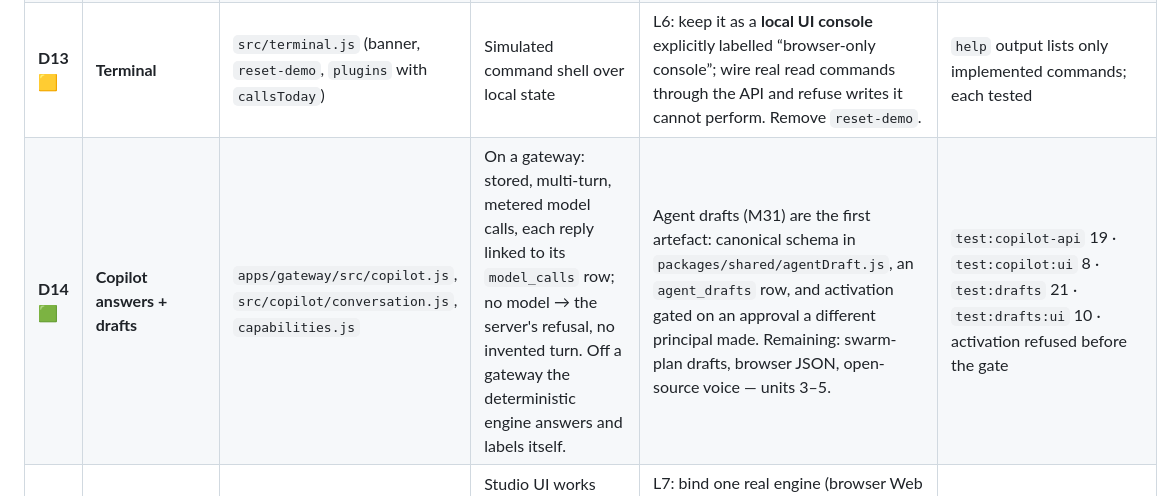
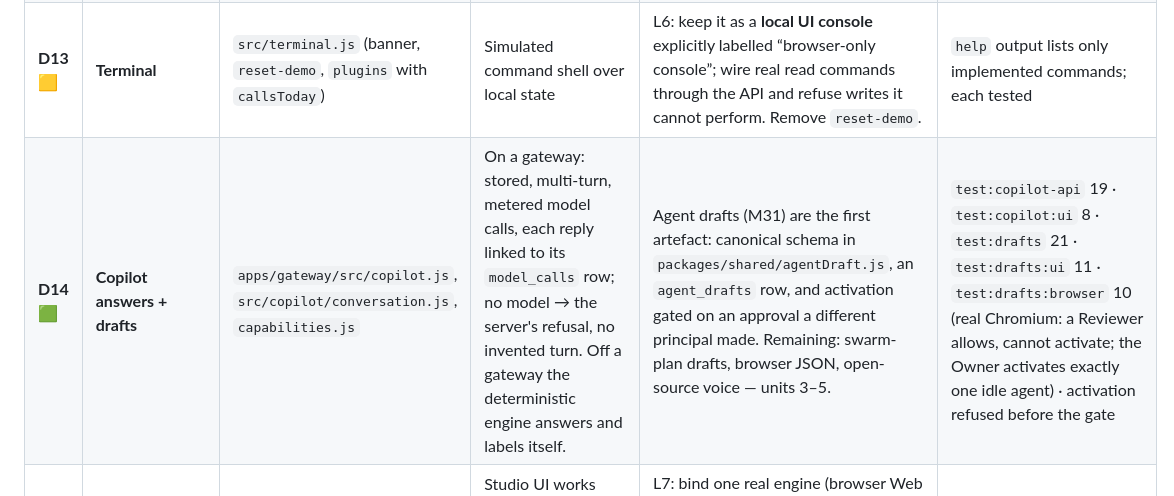
Before and after one commit to shawnthedon/MMM, a Markdown page: docs/PRODUCTION_ROADMAP.md, the part around the change. Drawn GitHub-style.

Commit message:
M31 docs: the browser suite and the reload check in the roadmap evidence
Co-authored-by: arena-agent <297053741+arena-agent@users.noreply.github.com>

```diff
--- a/docs/PRODUCTION_ROADMAP.md
+++ b/docs/PRODUCTION_ROADMAP.md
@@ -151,7 +151,7 @@ Read this before touching any code. It is the actual backlog of dishonesty.
 | **D11** 🟨 | **Export report** | `src/views2.js` `on('export-report')` | Toasts “exported → artifacts/reports/…”, then unshifts a **hardcoded CSV string** into local state | L6: generate CSV server-side from the same aggregate query, return a real file; or remove the button. | downloaded CSV matches live query for a known fixture |
 | **D12** 🟧 | **Artifacts / Files** | `src/views2.js` `views.artifacts`; `GET/POST /files` planned | File list is local demo data; nothing is stored | L6: `files` table exists — expose `GET/POST /api/v1/files` with content-type validation, size cap, and owner scoping. | upload → row → download → byte-identical |
 | **D13** 🟨 | **Terminal** | `src/terminal.js` (banner, `reset-demo`, `plugins` with `callsToday`) | Simulated command shell over local state | L6: keep it as a **local UI console** explicitly labelled “browser-only console”; wire real read commands through the API and refuse writes it cannot perform. Remove `reset-demo`. | `help` output lists only implemented commands; each tested |
-| **D14** 🟩 | **Copilot answers + drafts** | `apps/gateway/src/copilot.js`, `src/copilot/conversation.js`, `capabilities.js` | On a gateway: stored, multi-turn, metered model calls, each reply linked to its `model_calls` row; no model → the server's refusal, no invented turn. Off a gateway the deterministic engine answers and labels itself. | Agent drafts (M31) are the first artefact: canonical schema in `packages/shared/agentDraft.js`, an `agent_drafts` row, and activation gated on an approval a different principal made. Remaining: swarm-plan drafts, browser JSON, open-source voice — units 3–5. | `test:copilot-api` 19 · `test:copilot:ui` 8 · `test:drafts` 21 · `test:drafts:ui` 10 · activation refused before the gate |
+| **D14** 🟩 | **Copilot answers + drafts** | `apps/gateway/src/copilot.js`, `src/copilot/conversation.js`, `capabilities.js` | On a gateway: stored, multi-turn, metered model calls, each reply linked to its `model_calls` row; no model → the server's refusal, no invented turn. Off a gateway the deterministic engine answers and labels itself. | Agent drafts (M31) are the first artefact: canonical schema in `packages/shared/agentDraft.js`, an `agent_drafts` row, and activation gated on an approval a different principal made. Remaining: swarm-plan drafts, browser JSON, open-source voice — units 3–5. | `test:copilot-api` 19 · `test:copilot:ui` 8 · `test:drafts` 21 · `test:drafts:ui` 11 · `test:drafts:browser` 10 (real Chromium: a Reviewer allows, cannot activate; the Owner activates exactly one idle agent) · activation refused before the gate |
 | **D15** 🟧 | **Voice** | `src/voice/studio.js` (explicit fake engine), `adapters.js` (never fabricates) | Studio UI works against a fake engine for stale-audio rules; mic consent flow is real | L7: bind one real engine (browser Web Speech or a server TTS adapter) behind the existing adapter interface; otherwise keep `blocked` and keep the fake engine out of production builds. | a spoken clip produced by a named engine, with the engine recorded |
 | **D16** 🟨 | **Training** | capability `training: blocked` | View exists; no backend | Keep blocked. Implement only with a real job runner (`jobs` table exists) — never a progress bar without a job. | job row + logs + artefact |
 | **D17** ⚠️ | **Comms delivery** | gateway routes `/api/v1/comms/*` | Real adapter code, real encryption, mock-tested only | L7: verify one provider end-to-end with a real bot in a private channel; record the message id. | provider-side message id in `comms_messages` |
```
Also changed, not shown: docs/FEATURE_COMPLETION_ROADMAP.md (+1 -1 lines).
